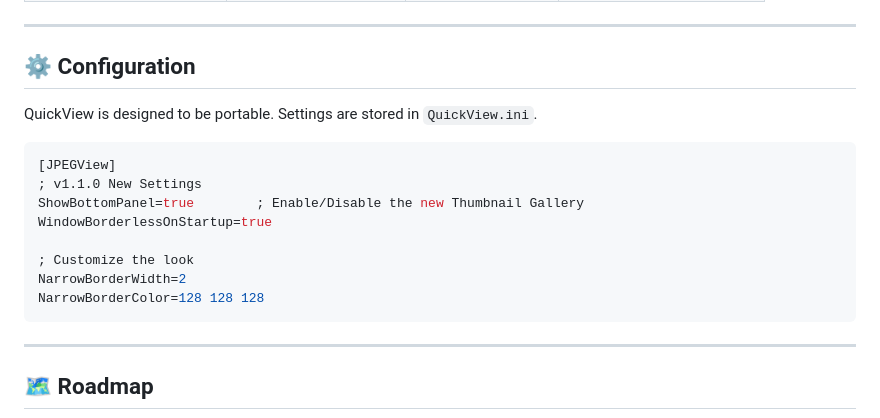
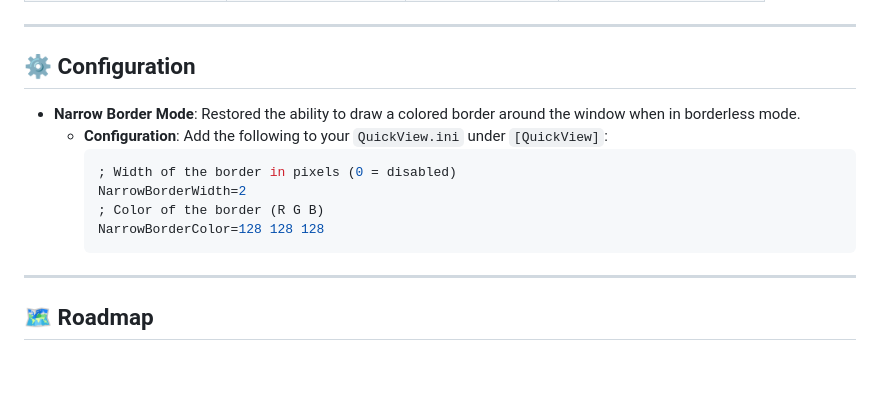
Before and after one commit to justnullname/QuickView, a Markdown page: README.md, the part around the change. Drawn GitHub-style; blank space fills up the shorter version.

Commit message:
update setting

`````diff
--- a/README.md
+++ b/README.md
@@ -81,18 +81,15 @@ We removed the ugly Windows title bar but kept the functionality.
 
 ## ⚙️ Configuration
 
-QuickView is designed to be portable. Settings are stored in `QuickView.ini`.
 
-```ini
-[JPEGView]
-; v1.1.0 New Settings
-ShowBottomPanel=true        ; Enable/Disable the new Thumbnail Gallery
-WindowBorderlessOnStartup=true
-
-; Customize the look
-NarrowBorderWidth=2
-NarrowBorderColor=128 128 128
-````
+*   **Narrow Border Mode**: Restored the ability to draw a colored border around the window when in borderless mode.
+    *   **Configuration**: Add the following to your `QuickView.ini` under `[QuickView]`:
+        ```ini
+        ; Width of the border in pixels (0 = disabled)
+        NarrowBorderWidth=2
+        ; Color of the border (R G B)
+        NarrowBorderColor=128 128 128
+        ```
 
 -----
 
`````
